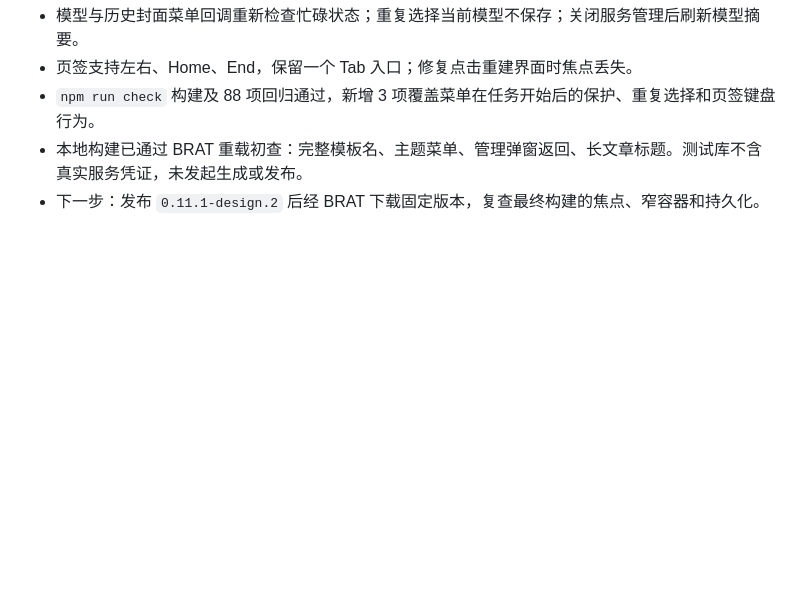
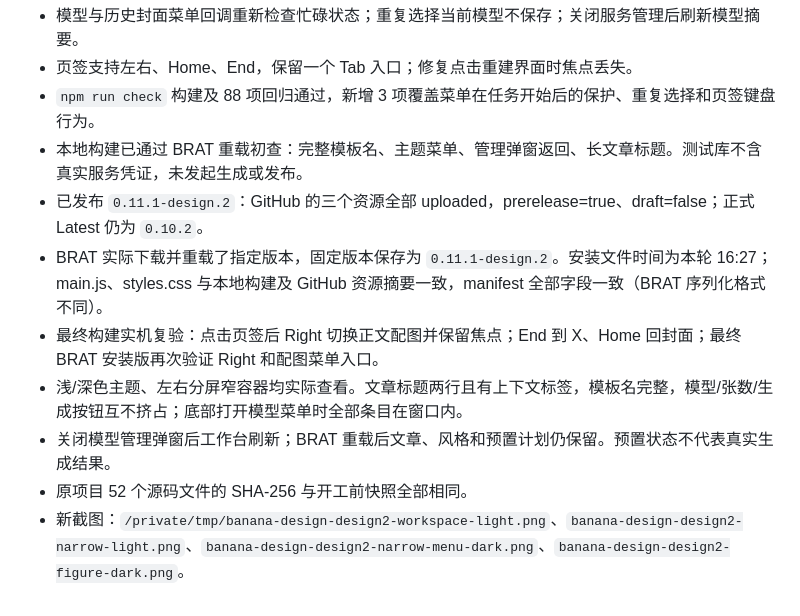
Before and after one commit to TreyDong/banana-design, a Markdown page: notes/design-lab-2026-10-22.md, the part around the change. Drawn GitHub-style; blank space fills up the shorter version.

Commit message:
docs: record second BRAT release and interaction verification

```diff
--- a/notes/design-lab-2026-10-22.md
+++ b/notes/design-lab-2026-10-22.md
@@ -46,4 +46,10 @@ DESIGN.md；界面字号、间距、圆角与焦点；模板卡片完整图片
 - 页签支持左右、Home、End，保留一个 Tab 入口；修复点击重建界面时焦点丢失。
 - `npm run check` 构建及 88 项回归通过，新增 3 项覆盖菜单在任务开始后的保护、重复选择和页签键盘行为。
 - 本地构建已通过 BRAT 重载初查：完整模板名、主题菜单、管理弹窗返回、长文章标题。测试库不含真实服务凭证，未发起生成或发布。
-- 下一步：发布 `0.11.1-design.2` 后经 BRAT 下载固定版本，复查最终构建的焦点、窄容器和持久化。
+- 已发布 `0.11.1-design.2`：GitHub 的三个资源全部 uploaded，prerelease=true、draft=false；正式 Latest 仍为 `0.10.2`。
+- BRAT 实际下载并重载了指定版本，固定版本保存为 `0.11.1-design.2`。安装文件时间为本轮 16:27；main.js、styles.css 与本地构建及 GitHub 资源摘要一致，manifest 全部字段一致（BRAT 序列化格式不同）。
+- 最终构建实机复验：点击页签后 Right 切换正文配图并保留焦点；End 到 X、Home 回封面；最终 BRAT 安装版再次验证 Right 和配图菜单入口。
+- 浅/深色主题、左右分屏窄容器均实际查看。文章标题两行且有上下文标签，模板名完整，模型/张数/生成按钮互不挤占；底部打开模型菜单时全部条目在窗口内。
+- 关闭模型管理弹窗后工作台刷新；BRAT 重载后文章、风格和预置计划仍保留。预置状态不代表真实生成结果。
+- 原项目 52 个源码文件的 SHA-256 与开工前快照全部相同。
+- 新截图：`/private/tmp/banana-design-design2-workspace-light.png`、`banana-design-design2-narrow-light.png`、`banana-design-design2-narrow-menu-dark.png`、`banana-design-design2-figure-dark.png`。
```
